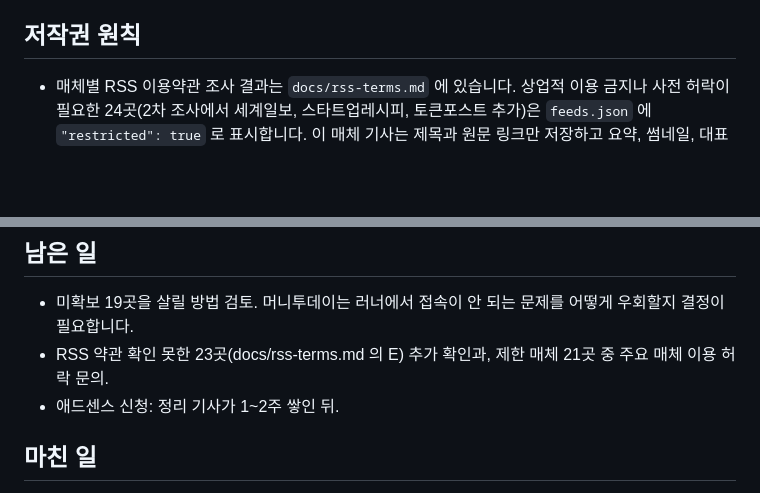
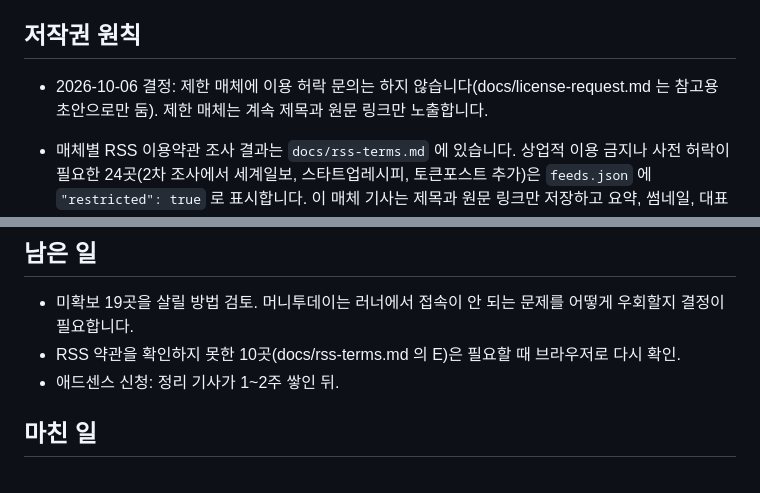
Before and after one commit to earthshin-e/ainewswave, a Markdown page: CLAUDE.md, 2 parts joined by grey strips. GitHub-like rendering; blank space fills up the shorter version.

Commit message:
CLAUDE.md: 이용 허락 문의는 하지 않기로 한 결정 기록
Co-Authored-By: Claude Opus 5.5 <noreply@anthropic.com>

```diff
--- a/CLAUDE.md
+++ b/CLAUDE.md
@@ -67,6 +67,8 @@
 - 동점이면 `RULES` 에 먼저 나온 주제가 이깁니다. 순서는 반도체, 로봇, 정책, 보안/윤리, 생성형AI, 연구, 기업입니다. 한 점도 못 받으면 일반입니다.
 
 ## 저작권 원칙
+
+- 2026-10-06 결정: 제한 매체에 이용 허락 문의는 하지 않습니다(docs/license-request.md 는 참고용 초안으로만 둠). 제한 매체는 계속 제목과 원문 링크만 노출합니다.
 
 - 매체별 RSS 이용약관 조사 결과는 `docs/rss-terms.md` 에 있습니다. 상업적 이용 금지나 사전 허락이 필요한 24곳(2차 조사에서 세계일보, 스타트업레시피, 토큰포스트 추가)은 `feeds.json` 에 `"restricted": true` 로 표시합니다. 이 매체 기사는 제목과 원문 링크만 저장하고 요약, 썸네일, 대표 이미지 수집(og:image), 핵심 요약을 하지 않으며 정리 기사의 자료와 출처로도 쓰지 않습니다(`restricted: true` 가 기사에 붙음). 상세 화면에는 "제목만 소개" 안내와 원문 보기 버튼만 나옵니다. 한국경제와 바이오스펙테이터는 크롤링 금지를 명시했으므로 원문 페이지 접근을 하지 않습니다.
 
@@ -155,7 +157,7 @@
 ## 남은 일
 
 - 미확보 19곳을 살릴 방법 검토. 머니투데이는 러너에서 접속이 안 되는 문제를 어떻게 우회할지 결정이 필요합니다.
-- RSS 약관 확인 못한 23곳(docs/rss-terms.md 의 E) 추가 확인과, 제한 매체 21곳 중 주요 매체 이용 허락 문의.
+- RSS 약관을 확인하지 못한 10곳(docs/rss-terms.md 의 E)은 필요할 때 브라우저로 다시 확인.
 - 애드센스 신청: 정리 기사가 1~2주 쌓인 뒤.
 
 ## 마친 일
```
